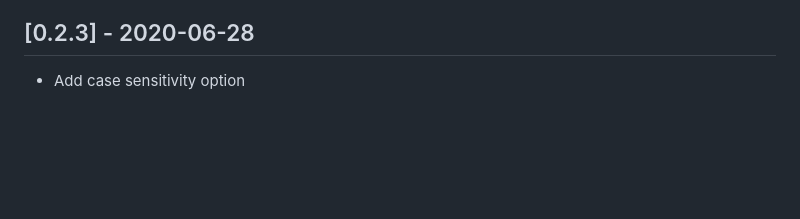
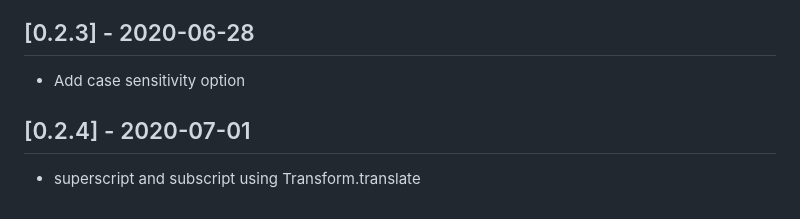
Before and after one commit to 2000calories/flutter_easy_rich_text, a Markdown page: CHANGELOG.md, the part around the change. Rendered like a GitHub page; blank space fills up the shorter version.

```diff
--- a/CHANGELOG.md
+++ b/CHANGELOG.md
@@ -16,3 +16,6 @@
 
 ## [0.2.3] - 2020-06-28
 * Add case sensitivity option
+
+## [0.2.4] - 2020-07-01
+* superscript and subscript using Transform.translate
```
Also changed, not shown: README.md (+8 -16 lines), screen_shots/superscript.png (deleted), screen_shots/superscript_subscript.png (added), 5 other files.
